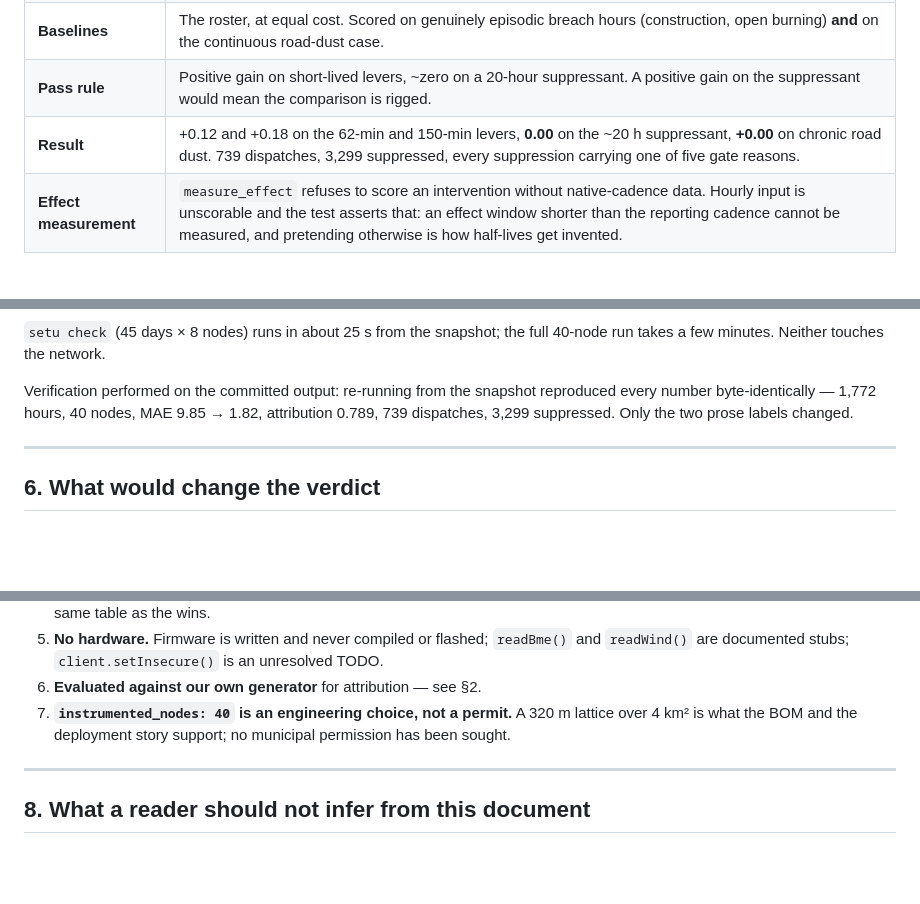
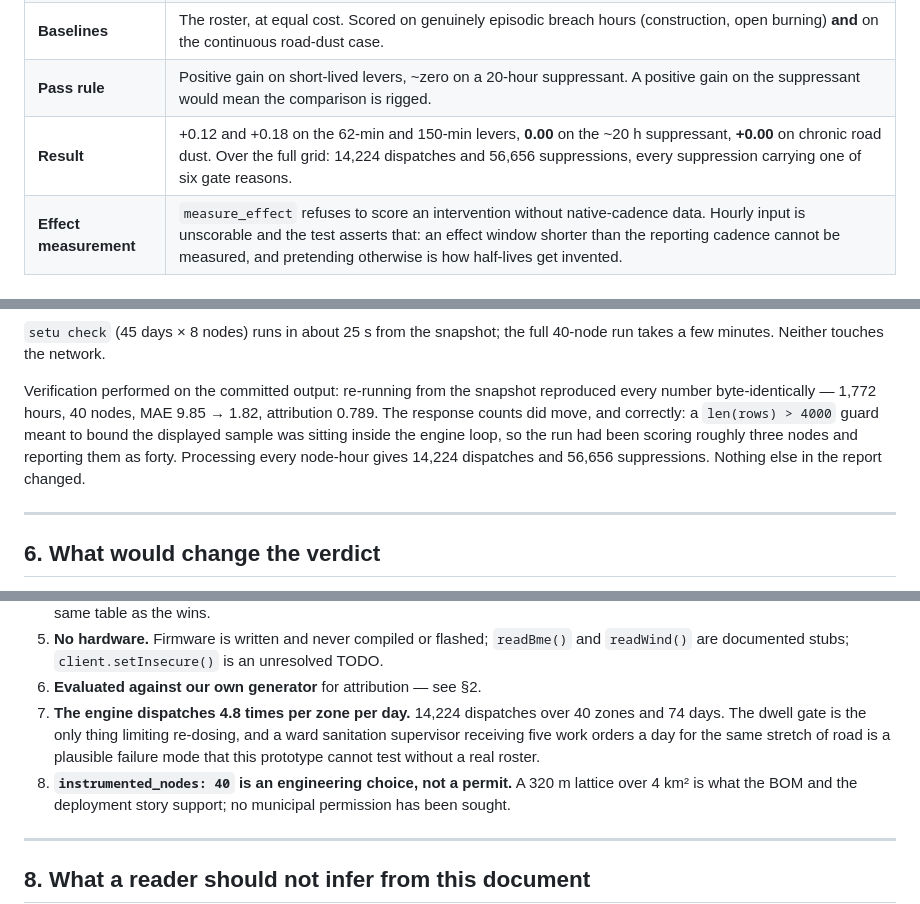
Before and after one commit to bhogesararam23/SETU, a Markdown page: docs/VALIDATION_PROTOCOL.md, 3 parts joined by grey strips. GitHub-like rendering; blank space fills up the shorter version.

```diff
--- a/docs/VALIDATION_PROTOCOL.md
+++ b/docs/VALIDATION_PROTOCOL.md
@@ -94,7 +94,7 @@ it, the baseline it is scored against, and the pass rule agreed before running.
 | **Test** | Both arms get the same passes per day. Roster spaces them from a 05:00 shift start; trigger places them on hours the grid actually breaches. Coverage compared per lever using its measured half-life. |
 | **Baselines** | The roster, at equal cost. Scored on genuinely episodic breach hours (construction, open burning) **and** on the continuous road-dust case. |
 | **Pass rule** | Positive gain on short-lived levers, ~zero on a 20-hour suppressant. A positive gain on the suppressant would mean the comparison is rigged. |
-| **Result** | +0.12 and +0.18 on the 62-min and 150-min levers, **0.00** on the ~20 h suppressant, **+0.00** on chronic road dust. 739 dispatches, 3,299 suppressed, every suppression carrying one of five gate reasons. |
+| **Result** | +0.12 and +0.18 on the 62-min and 150-min levers, **0.00** on the ~20 h suppressant, **+0.00** on chronic road dust. Over the full grid: 14,224 dispatches and 56,656 suppressions, every suppression carrying one of six gate reasons. |
 | **Effect measurement** | `measure_effect` refuses to score an intervention without native-cadence data. Hourly input is unscorable and the test asserts that: an effect window shorter than the reporting cadence cannot be measured, and pretending otherwise is how half-lives get invented. |
 
 ### Drift
@@ -194,8 +194,11 @@ but it is not the configuration the headline numbers come from, so it is named.
 
 Verification performed on the committed output: re-running from the snapshot
 reproduced every number byte-identically — 1,772 hours, 40 nodes, MAE
-9.85 → 1.82, attribution 0.789, 739 dispatches, 3,299 suppressed. Only the two
-prose labels changed.
+9.85 → 1.82, attribution 0.789. The response counts did move, and correctly:
+a `len(rows) > 4000` guard meant to bound the displayed sample was sitting
+inside the engine loop, so the run had been scoring roughly three nodes and
+reporting them as forty. Processing every node-hour gives 14,224 dispatches
+and 56,656 suppressions. Nothing else in the report changed.
 
 ---
 
@@ -232,7 +235,8 @@ Reported because they are the part a reviewer trusts most.
    `readBme()` and `readWind()` are documented stubs; `client.setInsecure()` is
    an unresolved TODO.
 6. **Evaluated against our own generator** for attribution — see §2.
-7. **`instrumented_nodes: 40` is an engineering choice, not a permit.** A 320 m
+7. **The engine dispatches 4.8 times per zone per day.** 14,224 dispatches over 40 zones and 74 days. The dwell gate is the only thing limiting re-dosing, and a ward sanitation supervisor receiving five work orders a day for the same stretch of road is a plausible failure mode that this prototype cannot test without a real roster.
+8. **`instrumented_nodes: 40` is an engineering choice, not a permit.** A 320 m
    lattice over 4 km² is what the BOM and the deployment story support; no
    municipal permission has been sought.
 
```
Also changed, not shown: README.md (+1 -1 lines).
